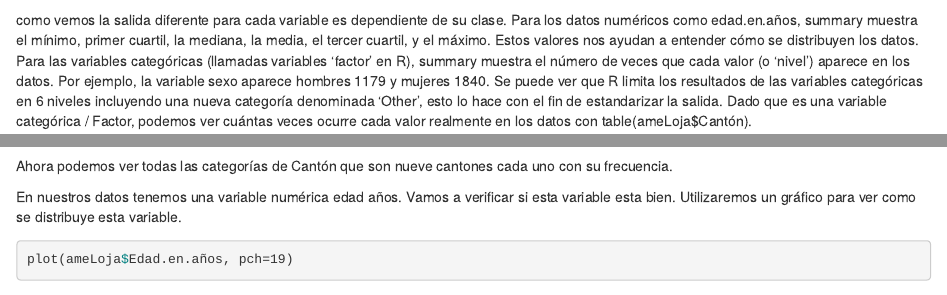
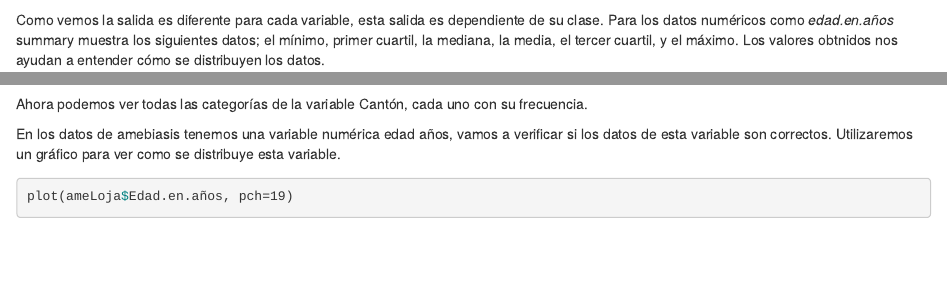
Before and after one commit to Ciespinosa/ConociendoDatos, an R Markdown document (index.rmd): the page in a window 1100 px wide, from 2150 px down before the commit and from 2180 px down after it, so that both start at the same text, and a second part further down, joined at a grey line. Rendered offline with R 4.5, knitr and Pandoc, with nearby package versions; some code elsewhere in the file could not run offline.

Commit message:
actualizacion

````diff
--- a/index.rmd
+++ b/index.rmd
@@ -91,18 +93,20 @@ Ahora que ya sabemos cómo está nuestra tabla de datos podemos fijarnos en nues
 summary(ameLoja)
 ```
 
-como vemos la salida diferente para cada variable es dependiente de su clase. Para los datos numéricos como edad.en.años, summary muestra el mínimo, primer cuartil, la mediana, la media, el tercer cuartil, y el máximo. Estos valores nos ayudan a entender cómo se distribuyen los datos.
+Como vemos la salida es diferente para cada variable, esta salida es dependiente de su clase. Para los datos numéricos como _edad.en.años_ summary muestra los siguientes datos; el mínimo, primer cuartil, la mediana, la media, el tercer cuartil, y el máximo. Los valores obtnidos nos ayudan a entender cómo se distribuyen los datos.
+
 Para las variables categóricas (llamadas variables ‘factor’ en R), summary muestra el número de veces que cada valor (o ‘nivel’) aparece en los datos. Por ejemplo, la variable sexo aparece hombres 1179 y mujeres 1840.
+
 Se puede ver que R limita los resultados de las variables categóricas en 6 niveles incluyendo una nueva categoría denominada ‘Other’, esto lo hace con el fin de estandarizar la salida. Dado que es una variable categórica / Factor, podemos ver cuántas veces ocurre cada valor realmente en los datos con table(ameLoja$Cantón).
 
 ```{r}
 table(ameLoja$Cantón)
 ```
 
-Ahora podemos ver todas las categorías de Cantón que son nueve cantones cada uno con su frecuencia.
+Ahora podemos ver todas las categorías de la variable Cantón, cada uno con su frecuencia.
 
 
-En nuestros datos tenemos una variable numérica edad años.  Vamos a verificar si esta variable esta bien.  Utilizaremos un gráfico para ver como se distribuye esta variable.
+En los datos de amebiasis tenemos una variable numérica edad años, vamos a verificar si los datos de esta variable son correctos.  Utilizaremos un gráfico para ver como se distribuye esta variable.
 
 
 ```{r}
````
Also changed, not shown: index.html, index.pdf, index.rmd (2 more changed lines).
